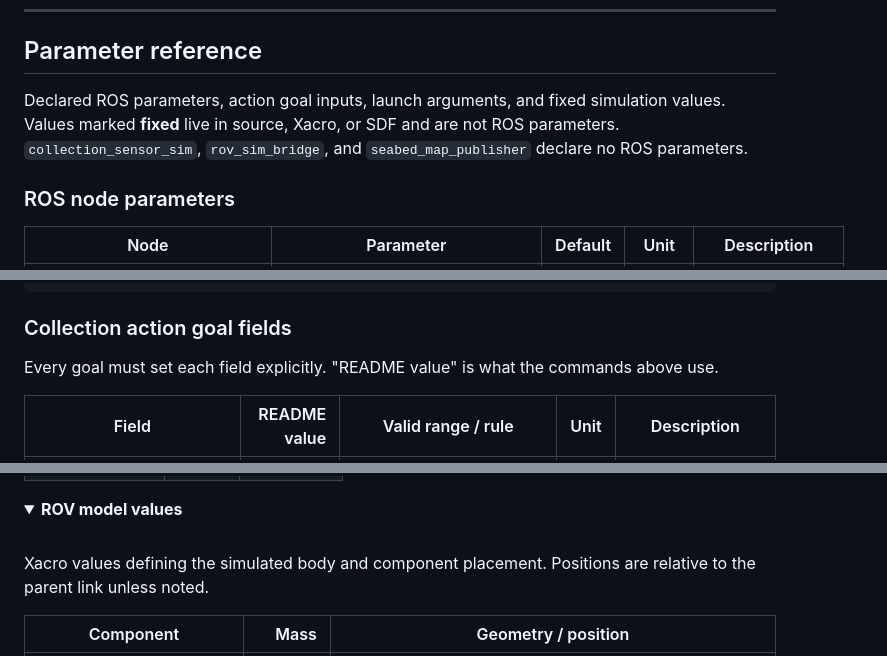
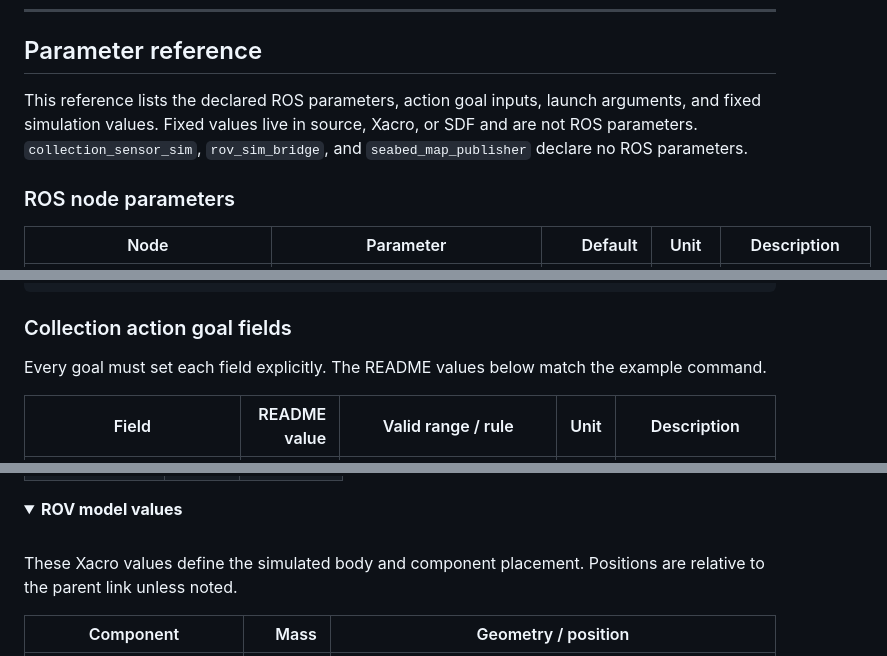
Before and after one commit to Anand1020-pix/ROV-, a Markdown page: README.md, 3 parts joined by grey strips. Drawn GitHub-style; folded sections open.

```diff
--- a/README.md
+++ b/README.md
@@ -406,7 +427,9 @@ ros2 topic pub --once /rov/reset_estop std_msgs/msg/Bool "{data: true}"
 
 ## Parameter reference
 
-Declared ROS parameters, action goal inputs, launch arguments, and fixed simulation values. Values marked **fixed** live in source, Xacro, or SDF and are not ROS parameters. `collection_sensor_sim`, `rov_sim_bridge`, and `seabed_map_publisher` declare no ROS parameters.
+This reference lists the declared ROS parameters, action goal inputs, launch arguments, and fixed
+simulation values. Fixed values live in source, Xacro, or SDF and are not ROS parameters.
+`collection_sensor_sim`, `rov_sim_bridge`, and `seabed_map_publisher` declare no ROS parameters.
 
 ### ROS node parameters
 
@@ -441,7 +464,7 @@ ros2 param dump /sediment_collection_server
 
 ### Collection action goal fields
 
-Every goal must set each field explicitly. "README value" is what the commands above use.
+Every goal must set each field explicitly. The README values below match the example command.
 
 | Field | README value | Valid range / rule | Unit | Description |
 |---|---:|---|:---:|---|
@@ -506,7 +529,8 @@ Every goal must set each field explicitly. "README value" is what the commands a
 
 <br>
 
-Xacro values defining the simulated body and component placement. Positions are relative to the parent link unless noted.
+These Xacro values define the simulated body and component placement. Positions are relative to
+the parent link unless noted.
 
 | Component | Mass | Geometry / position |
 |---|---:|---|
```
Also changed, not shown: other parts of README.md (+62 -41 lines), demo/Demo-preview.jpg (added), 1 other file.
